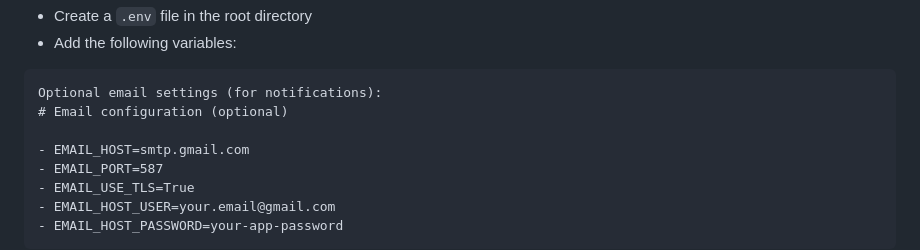
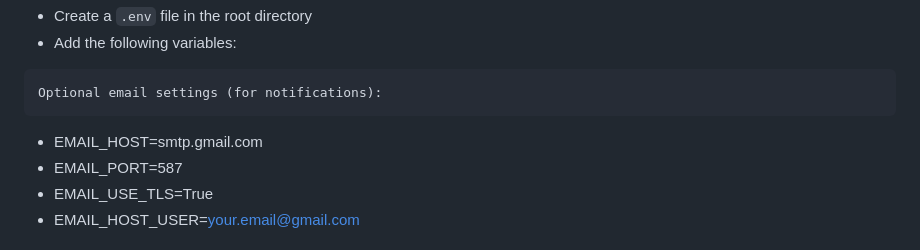
Before and after one commit to HarshitR2004/library-management, a Markdown page: README.md, the part around the change. GitHub-like rendering.

````diff
--- a/README.md
+++ b/README.md
@@ -30,8 +30,7 @@ pip install -r requirements.txt
 - Add the following variables:
 ```
 Optional email settings (for notifications):
-# Email configuration (optional)
-
+```
 - EMAIL_HOST=smtp.gmail.com
 - EMAIL_PORT=587
 - EMAIL_USE_TLS=True
````
